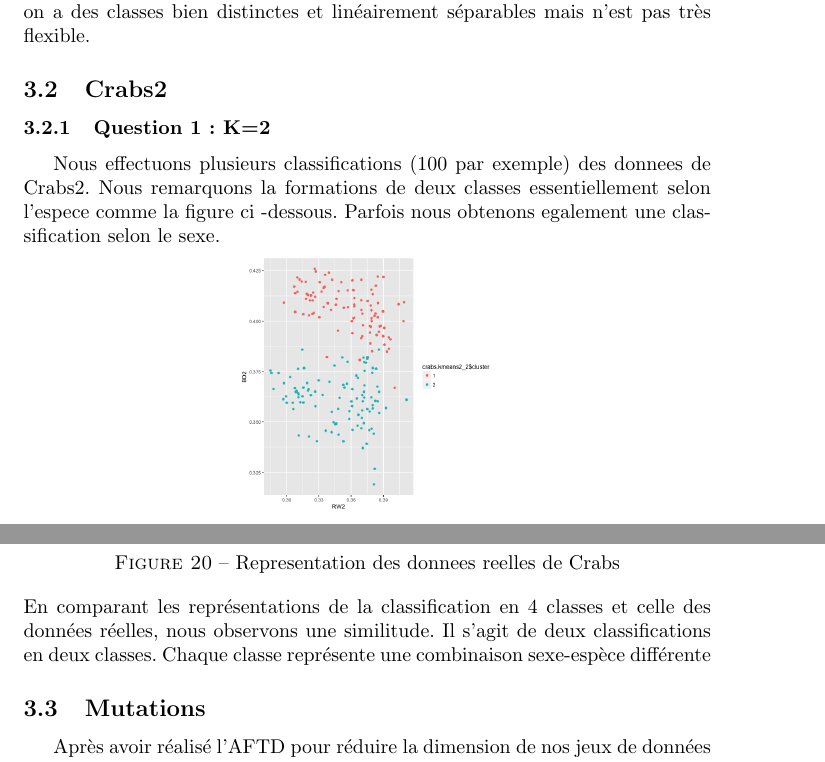
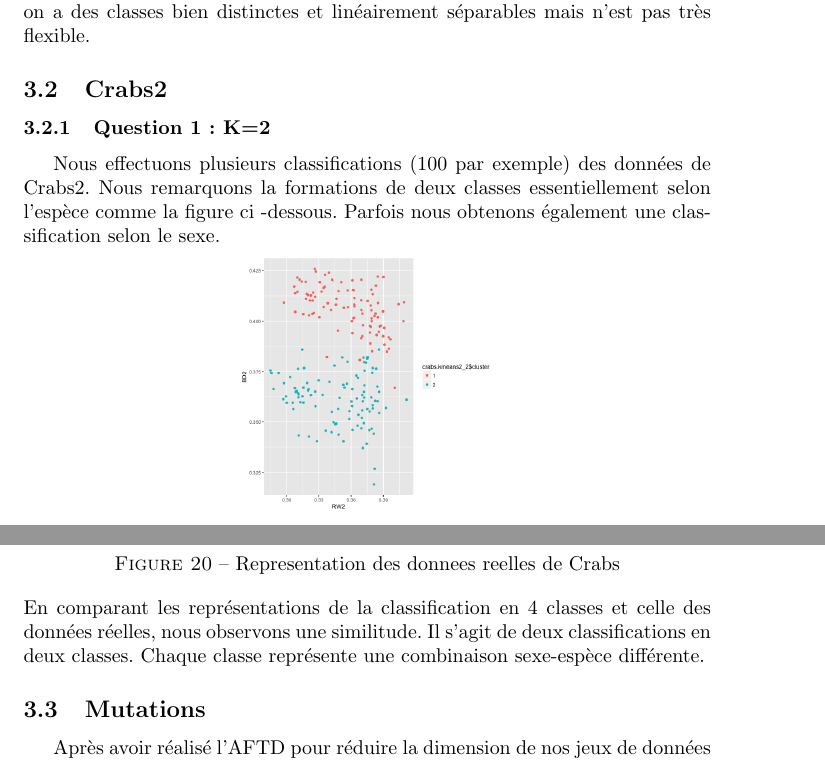
Before and after one commit to Zineb-SLAM/TP2, a LaTeX document (report.tex): two parts of pages 12 and 13 of 14, joined at a grey line, cut so that both start at the same text. Compiled offline with pdfLaTeX.

Commit message:
Quick check (report)

```diff
--- a/report.tex
+++ b/report.tex
@@ -260,7 +260,7 @@ Dans cette exercice nous avons utilisé la méthode des kmeans pour classifier n
 
 \subsubsection{Question 1: K=2}
 
-Nous effectuons plusieurs classifications (100 par exemple) des donnees de Crabs2. Nous remarquons la formations de deux classes essentiellement selon l'espece comme la figure ci -dessous. Parfois nous obtenons egalement une classification selon le sexe.
+Nous effectuons plusieurs classifications (100 par exemple) des données de Crabs2. Nous remarquons la formations de deux classes essentiellement selon l'espèce comme la figure ci -dessous. Parfois nous obtenons également une classification selon le sexe.
 \begin{center}
 	\includegraphics[width=45mm]{Figures/Crabs2_2/kmeans2_1.png}
 	\captionof{figure}{Representation  de Crabs2 en 2 classes}
@@ -280,7 +280,7 @@ Nous effectuons plusieurs classifications (100 par exemple) des donnees de Crabs
 	\captionof{figure}{Representation des donnees reelles de Crabs }
 	\label{fig:iris_kmeansReal}
 \end{center}
-En comparant les représentations de la classification en 4 classes et celle des données réelles, nous observons une similitude. Il s'agit de deux classifications en deux classes. Chaque classe représente une combinaison sexe-espèce différente
+En comparant les représentations de la classification en 4 classes et celle des données réelles, nous observons une similitude. Il s'agit de deux classifications en deux classes. Chaque classe représente une combinaison sexe-espèce différente.
 
 \subsection{Mutations}
 Après avoir réalisé l'AFTD pour réduire la dimension de nos jeux de données de 20 à 5, nous utilisons l'algorithme des centres mobiles pour classer les individus en 3 classes. Notons qu'avec 5 variables on explique 91\% des données.\\
```
